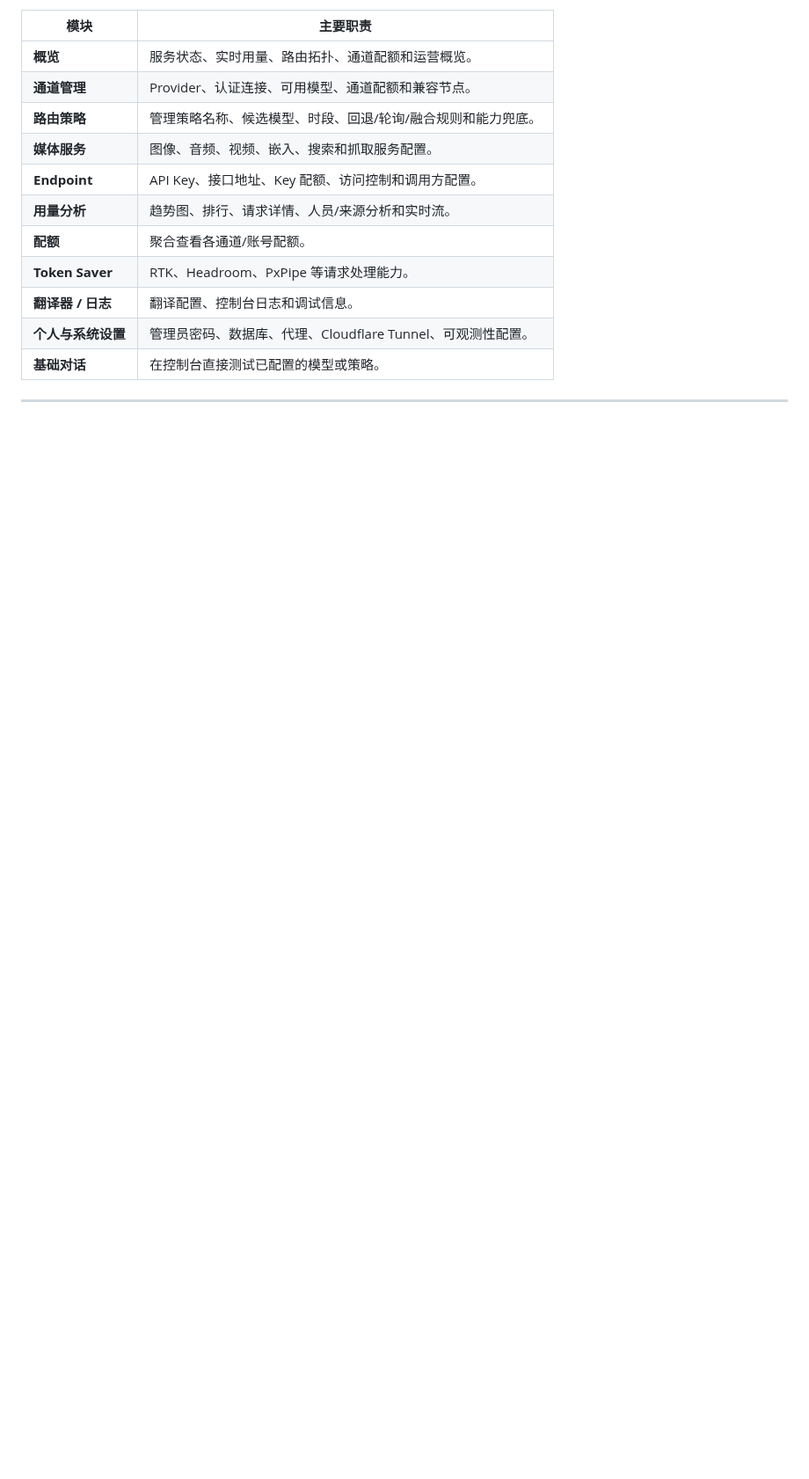
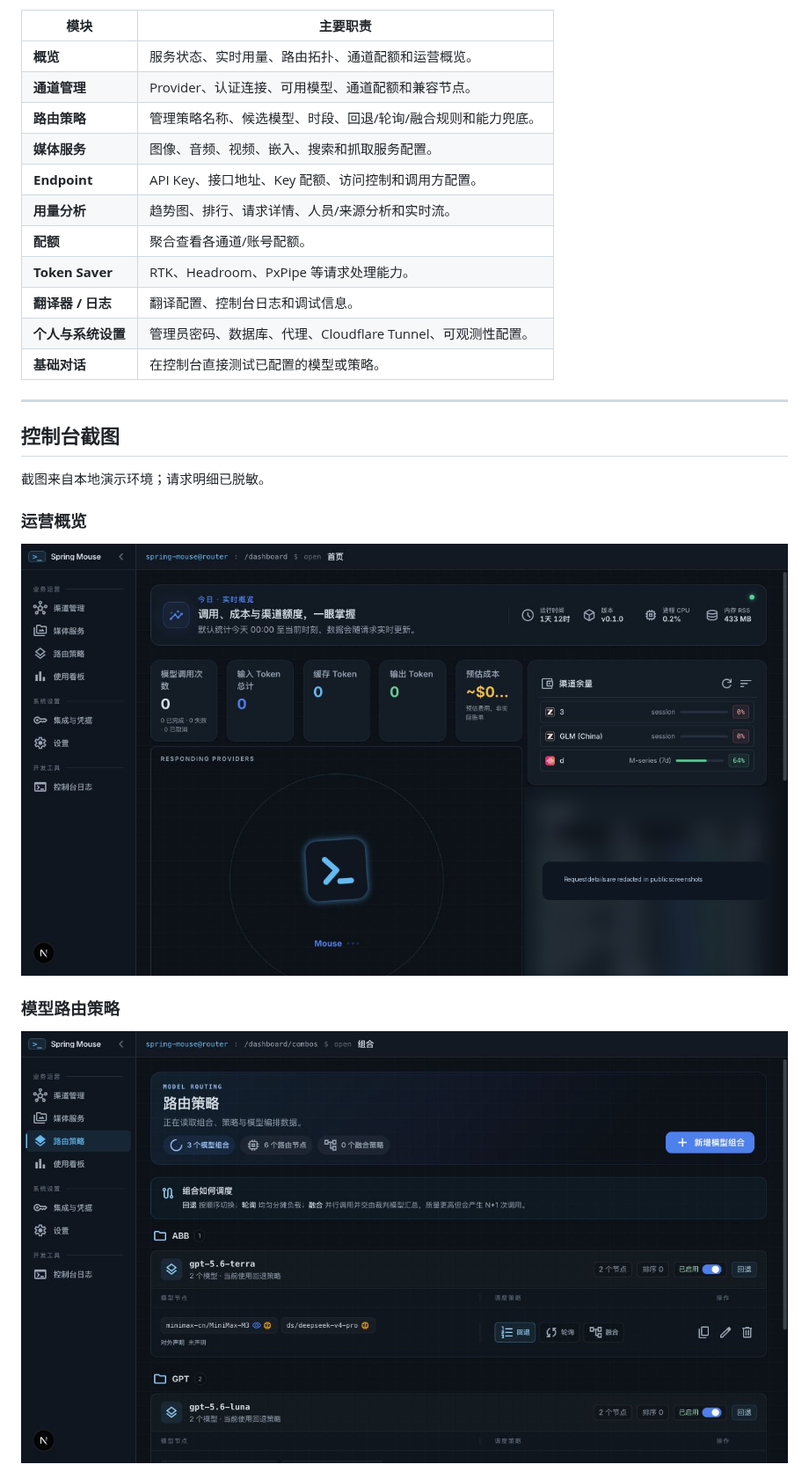
Before and after one commit to choarkinphe/spring-mouse, a Markdown page: README.md, the part around one of its changes. Shown at 88% size. GitHub-like rendering; pictures changed too: public/screenshots/dashboard-overview.png (added), public/screenshots/routing-policies.png (added); blank space fills up the shorter version.

Commit message:
docs: add feature guide deployment flow and screenshots

```diff
--- a/README.md
+++ b/README.md
@@ -222,3 +225,17 @@ Dashboard 默认运行在：
 | **基础对话** | 在控制台直接测试已配置的模型或策略。 |
 
 ---
+
+
+## 控制台截图
+
+截图来自本地演示环境；请求明细已脱敏。
+
+### 运营概览
+
+![Spring Mouse Dashboard overview](public/screenshots/dashboard-overview.png)
+
+### 模型路由策略
+
+![Spring Mouse routing policies](public/screenshots/routing-policies.png)
+
```
Also changed, not shown: other parts of README.md (+14 -3 lines), DOCKER.md (+2 -2 lines), docs/DOCKERHUB.md (added, +186 -0 lines), docs/FEATURES.md (added, +129 -0 lines), public/screenshots/media-services.png (added), 2 other files.
